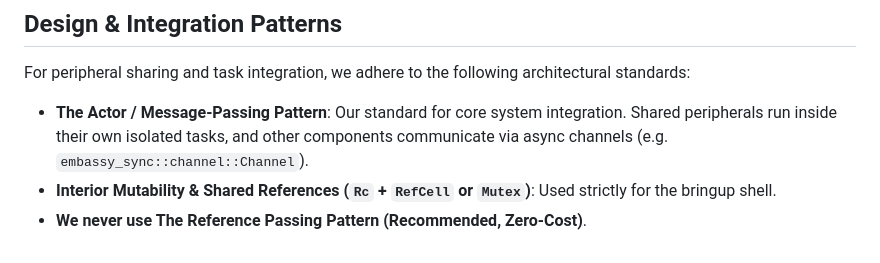
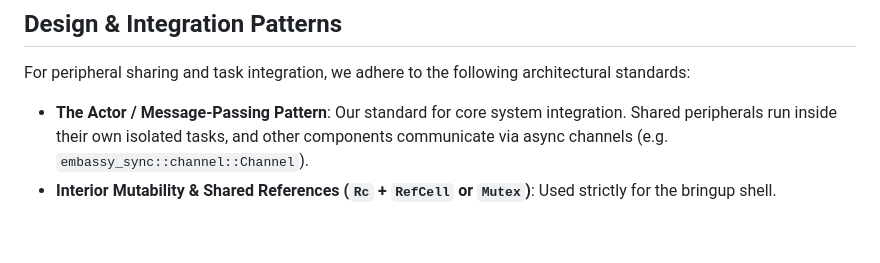
Before and after one commit to picklethecat1488-hue/firmware, a Markdown page: README.md, the part around the change. Drawn GitHub-style.

Commit message:
Update architectural standards in README
Removed mention of the Reference Passing Pattern from architectural standards.

```diff
--- a/README.md
+++ b/README.md
@@ -161,4 +161,3 @@ probe-rs read-mem --chip RP2040 0x101C0000 262144 flash_dump.bin
 For peripheral sharing and task integration, we adhere to the following architectural standards:
 *   **The Actor / Message-Passing Pattern**: Our standard for core system integration. Shared peripherals run inside their own isolated tasks, and other components communicate via async channels (e.g. `embassy_sync::channel::Channel`).
 *   **Interior Mutability & Shared References (`Rc` + `RefCell` or `Mutex`)**: Used strictly for the bringup shell.
-*   **We never use The Reference Passing Pattern (Recommended, Zero-Cost)**.
```
